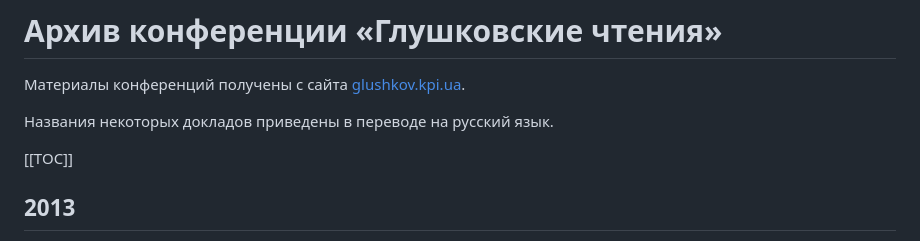
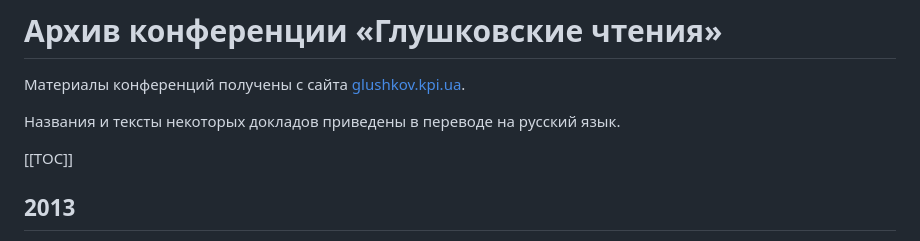
Before and after one commit to comtextspace/glushkov-conf, a Markdown page: index.md, the part around the change printed below. Drawn GitHub-style.

```diff
--- a/index.md
+++ b/index.md
@@ -2,7 +2,7 @@
 
 Материалы конференций получены с сайта [glushkov.kpi.ua](http://glushkov.kpi.ua/index/schedConfs/archive).
 
-Названия некоторых докладов приведены в переводе на русский язык.
+Названия и тексты некоторых докладов приведены в переводе на русский язык.
 
 [[TOC]]
 
```
Also changed, not shown: other parts of index.md (+1 -1 lines).
